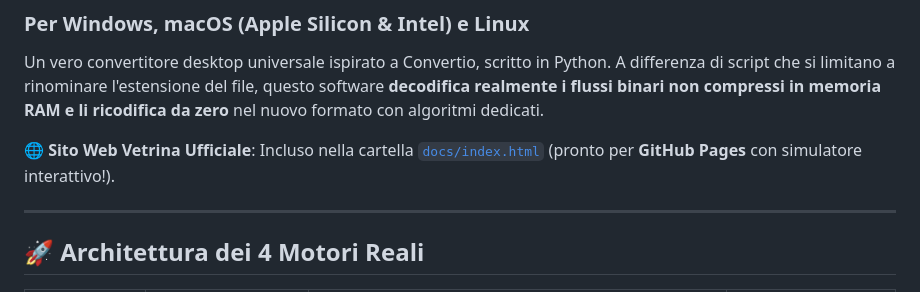
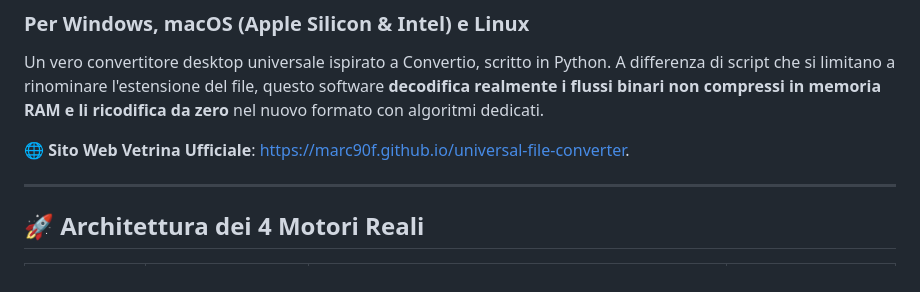
Before and after one commit to Marc90F/universal-file-converter, a Markdown page: README.md, the part around the change. Rendered like a GitHub page.

```diff
--- a/README.md
+++ b/README.md
@@ -4,7 +4,7 @@
 Un vero convertitore desktop universale ispirato a Convertio, scritto in Python.
 A differenza di script che si limitano a rinominare l'estensione del file, questo software **decodifica realmente i flussi binari non compressi in memoria RAM e li ricodifica da zero** nel nuovo formato con algoritmi dedicati.
 
-🌐 **Sito Web Vetrina Ufficiale**: Incluso nella cartella [`docs/index.html`](docs/index.html) (pronto per **GitHub Pages** con simulatore interattivo!).
+🌐 **Sito Web Vetrina Ufficiale**: https://marc90f.github.io/universal-file-converter.
 
 ---
 
```
